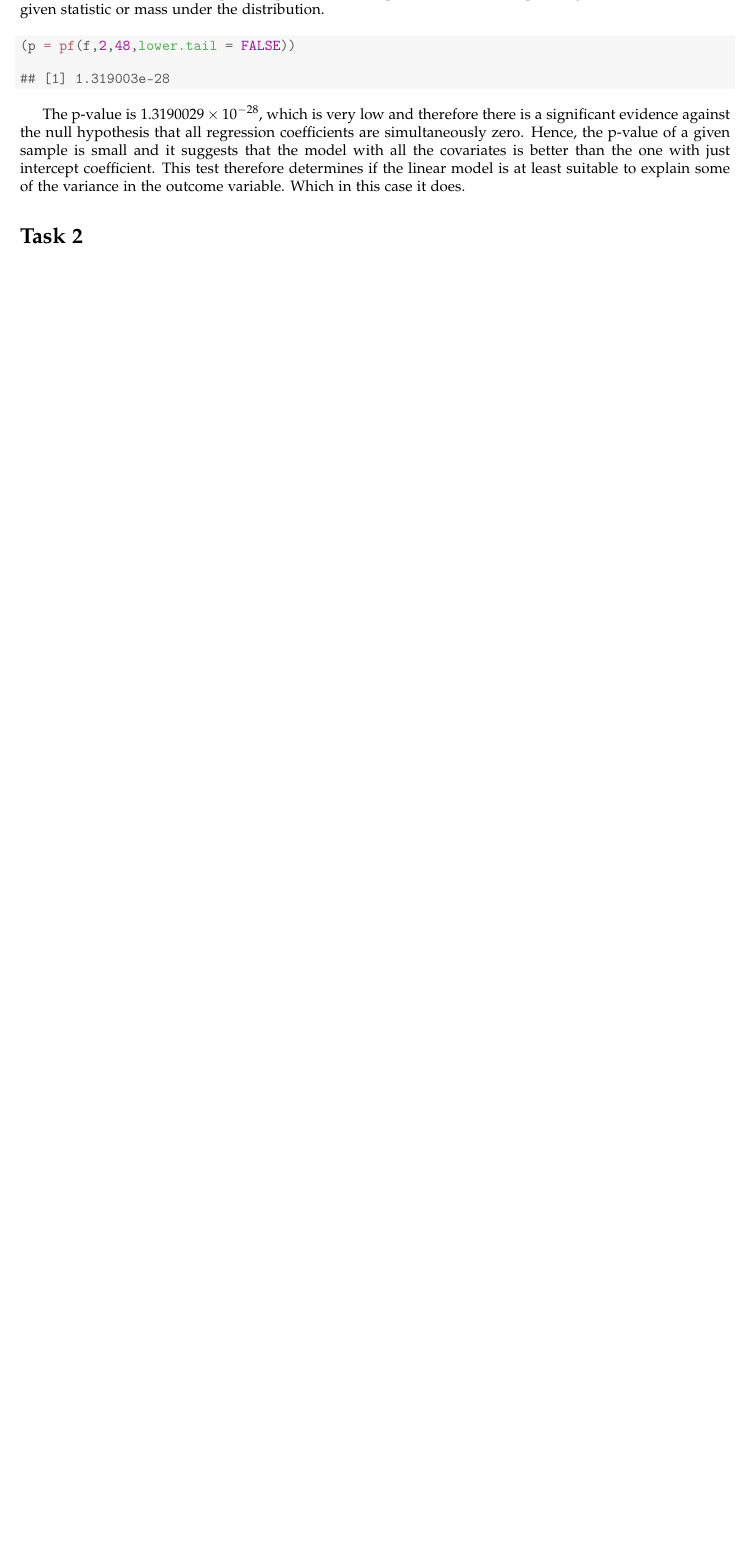
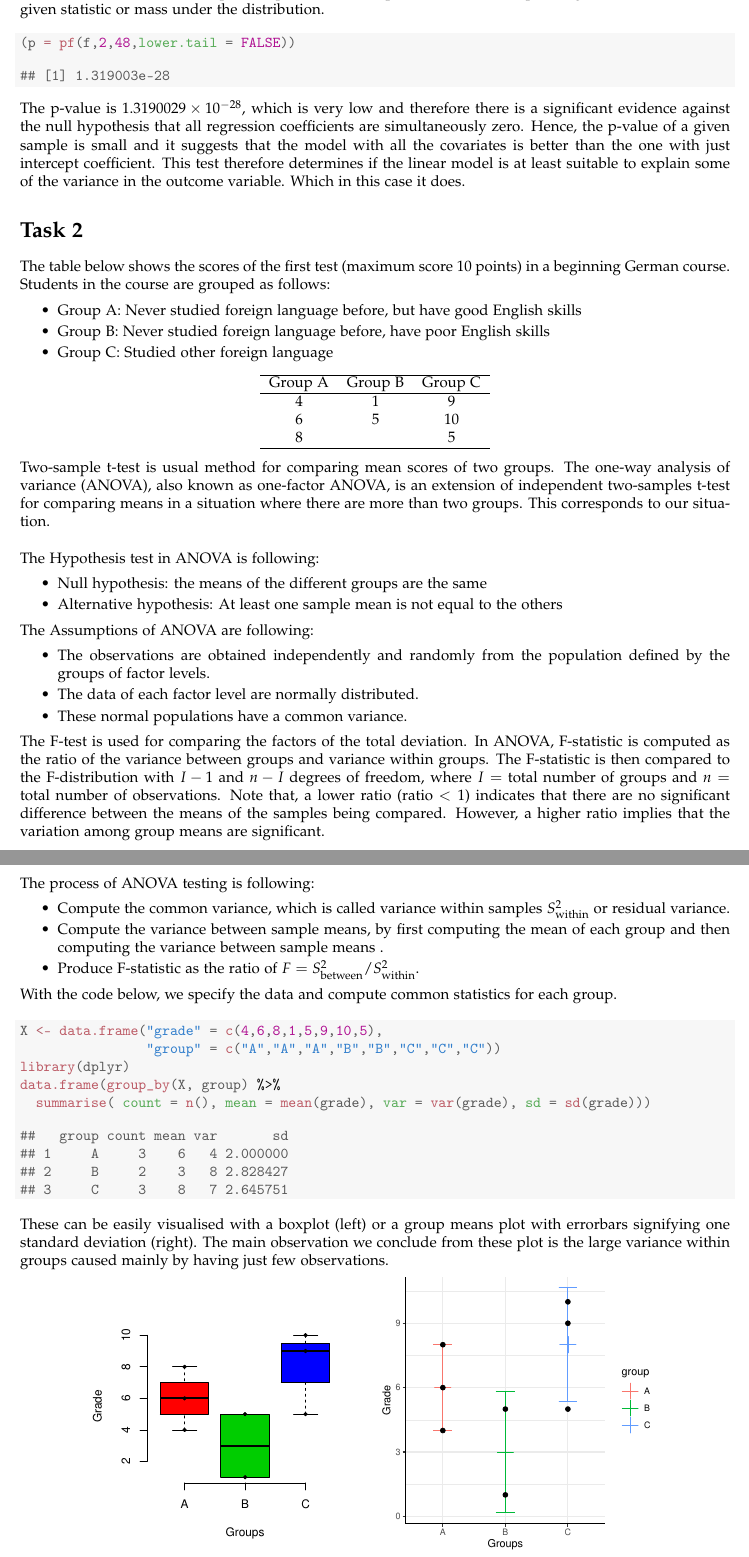
Before and after one commit to japolak/AGLM, a LaTeX problem sheet (Assignment1/Ass1-Report.tex): part of page 2 of 3 before the commit and two parts of pages 2 and 3 of 5 after it, the two joined at a grey line, cut so that both start at the same text, the shorter picture padded with empty space. Compiled offline with pdfLaTeX.

Commit message:
Task 2 in report

```diff
--- a/Assignment1/Ass1-Report.tex
+++ b/Assignment1/Ass1-Report.tex
@@ -60,6 +59,13 @@
 \usepackage{indentfirst}
 \usepackage{fancyhdr}
 \usepackage{amsmath}
+\usepackage{enumitem}
+
+% No indents in whole document
+\setlength\parindent{0pt}
+
+% Gaps between item is itemize
+\setitemize{itemsep=-1em,topsep=0.5em,parsep=0em,partopsep=0pt}
 
 % Margins of the document
 \geometry{verbose,tmargin=2.5cm,bmargin=2.5cm,lmargin=2.5cm,rmargin=2.5cm}
@@ -79,13 +85,19 @@
   \rfoot{Page \thepage}
 }
 
-%% Global Settings
+% Global Settings of R-code
 
 
-
+% Mathematics Operators for Ease of Notation
 \DeclareMathOperator{\SSR}{SSR}
 \DeclareMathOperator{\SSreg}{SSreg}
 \DeclareMathOperator{\SST}{SST}
+
+% Bad Box settings
+\hbadness=10000
+\vbadness=\maxdimen
+\vfuzz=30pt
+\hfuzz=30pt
 
 
 %% ---------- BEGIN DOCUMENT -----------------------------------------------
@@ -176,3 +187,72 @@ The p-value is \ensuremath{1.3190029\times 10^{-28}}, which is very low and ther
 
 \section*{Task 2}
 
+The table below shows the scores of the first test (maximum score 10 points) in a beginning German course. Students in the course are grouped as follows:
+\begin{itemize}
+\item Group A: Never studied foreign language before, but have good English skills\\
+\item Group B: Never studied foreign language before, have poor English skills\\
+\item Group C: Studied other foreign language
+\end{itemize}
+
+\begin{center}
+\begin{tabular}{ c c c }
+ \hline
+ Group A & Group B & Group C \\
+ \hline
+ 4 & 1 & 9 \\
+ 6 & 5 & 10 \\
+ 8 &   & 5 \\
+ \hline
+\end{tabular}
+\end{center}
+
+Two-sample t-test is usual method for comparing mean scores of two groups. The one-way analysis of variance (ANOVA), also known as one-factor ANOVA, is an extension of independent two-samples t-test for comparing means in a situation where there are more than two groups. This corresponds to our situation.\\
+
+The Hypothesis test in ANOVA is following:
+\begin{itemize}
+\item Null hypothesis: the means of the different groups are the same \\
+\item Alternative hypothesis: At least one sample mean is not equal to the others
+\end{itemize}
+
+The Assumptions of ANOVA are following:
+\begin{itemize}
+\item The observations are obtained independently and randomly from the population defined by the groups of factor levels.\\
+\item The data of each factor level are normally distributed.\\
+\item These normal populations have a common variance.
+\end{itemize}
+
+The F-test is used for comparing the factors of the total deviation. In ANOVA, F-statistic is computed as the ratio of the variance between groups and variance within groups. The F-statistic is then compared to the F-distribution with $I-1$ and $n-I$ degrees of freedom, where $I =$ total number of groups and $n =$ total number of observations. Note that, a lower ratio (ratio $< 1$) indicates that there are no significant difference between the means of the samples being compared. However, a higher ratio implies that the variation among group means are significant.\\
+
+The process of ANOVA testing is following:
+\begin{itemize}
+\item Compute the common variance, which is called variance within samples $S^2_{\text{within}}$ or residual variance.\\
+\item Compute the variance between sample means, by first computing the mean of each group and then computing the variance between sample means . \\
+\item Produce F-statistic as the ratio of $F =S^2_{\text{between}} / S^2_{\text{within}}$.
+\end{itemize}
+
+With the code below, we specify the data and compute common statistics for each group.
+\begin{knitrout}
+\definecolor{shadecolor}{rgb}{0.969, 0.969, 0.969}\color{fgcolor}\begin{kframe}
+\begin{alltt}
+\hlstd{X} \hlkwb{<-} \hlkwd{data.frame}\hlstd{(}\hlstr{"grade"} \hlstd{=} \hlkwd{c}\hlstd{(}\hlnum{4}\hlstd{,}\hlnum{6}\hlstd{,}\hlnum{8}\hlstd{,}\hlnum{1}\hlstd{,}\hlnum{5}\hlstd{,}\hlnum{9}\hlstd{,}\hlnum{10}\hlstd{,}\hlnum{5}\hlstd{),}
+                \hlstr{"group"} \hlstd{=} \hlkwd{c}\hlstd{(}\hlstr{"A"}\hlstd{,}\hlstr{"A"}\hlstd{,}\hlstr{"A"}\hlstd{,}\hlstr{"B"}\hlstd{,}\hlstr{"B"}\hlstd{,}\hlstr{"C"}\hlstd{,}\hlstr{"C"}\hlstd{,}\hlstr{"C"}\hlstd{))}
+\hlkwd{library}\hlstd{(dplyr)}
+\hlkwd{data.frame}\hlstd{(}\hlkwd{group_by}\hlstd{(X, group)} \hlopt{%>%}
+  \hlkwd{summarise}\hlstd{(} \hlkwc{count} \hlstd{=} \hlkwd{n}\hlstd{(),} \hlkwc{mean} \hlstd{=} \hlkwd{mean}\hlstd{(grade),} \hlkwc{var} \hlstd{=} \hlkwd{var}\hlstd{(grade),} \hlkwc{sd} \hlstd{=} \hlkwd{sd}\hlstd{(grade)))}
+\end{alltt}
+\begin{verbatim}
+##   group count mean var       sd
+## 1     A     3    6   4 2.000000
+## 2     B     2    3   8 2.828427
+## 3     C     3    8   7 2.645751
+\end{verbatim}
+\end{kframe}
+\end{knitrout}
+
+These can be easily visualised with a boxplot (left) or a group means plot with errorbars signifying one standard deviation (right). The main observation we conclude from these plot is the large variance within groups caused mainly by having just few observations.
+
+\begin{knitrout}
+\definecolor{shadecolor}{rgb}{0.969, 0.969, 0.969}\color{fgcolor}
+
+{\centering \includegraphics[width=.4\linewidth]{figures/plot-t2-plots-1}
+\includegraphics[width=.4\linewidth]{figures/plot-t2-plots-2}
```
Also changed, not shown: Assignment1/Ass1-Report.pdf, Assignment1/figures/plot-boring-plots-1.pdf, Assignment1/figures/plot-boring-plots-2.pdf, Assignment1/figures/plot-boring-plots2-1.pdf, Assignment1/figures/plot-t2-plots-1.pdf (added), Assignment1/figures/plot-t2-plots-2.pdf (added), Assignment1/Ass1-Report.tex (29 more changed lines), 2 other files.
